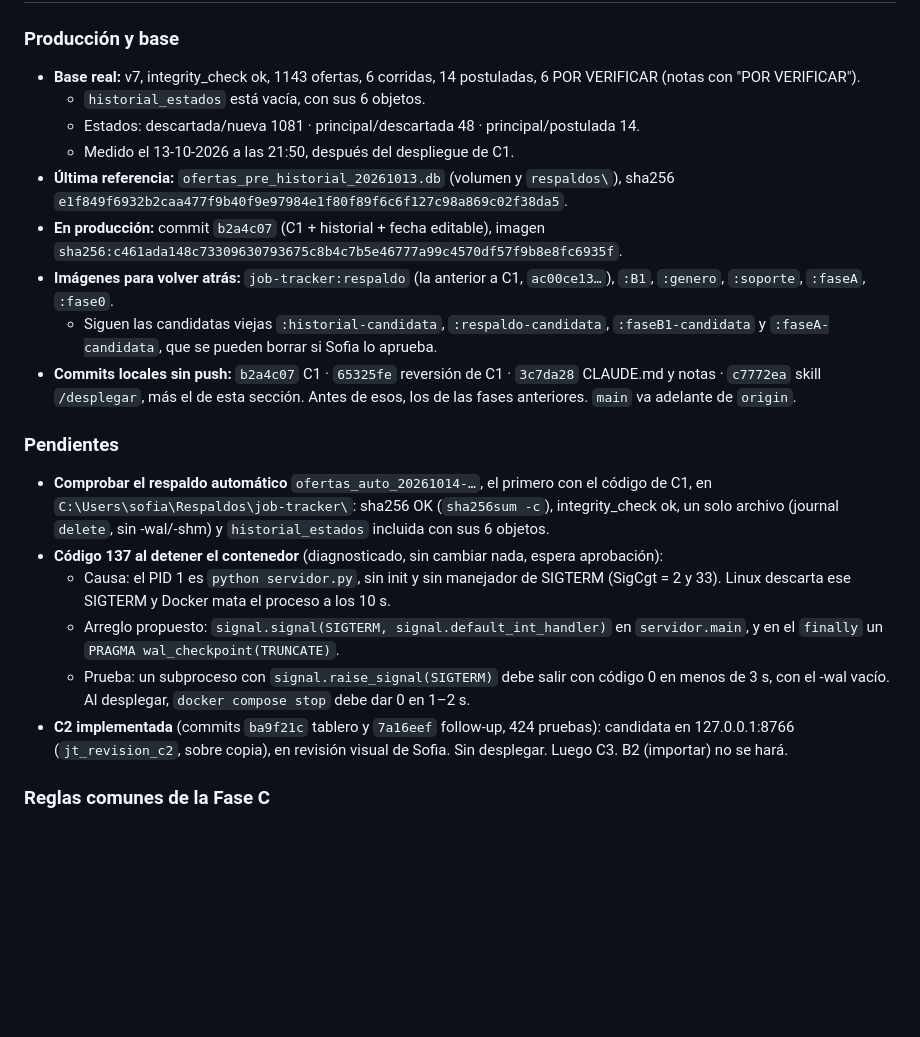
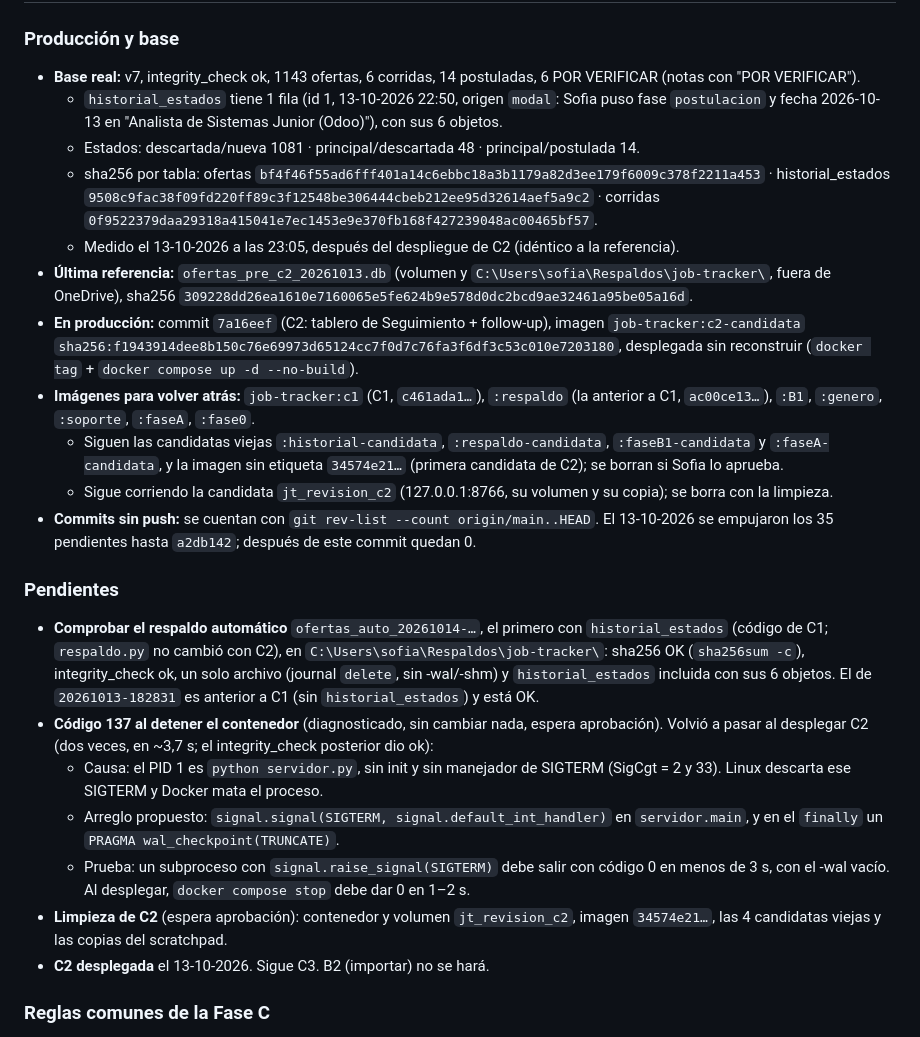
Before and after one commit to Soofiaa/Buscador-de-Empleos, a Markdown page: NOTAS.md, the part around the change. Rendered like a GitHub page; blank space fills up the shorter version.

Commit message:
NOTAS: estado actual tras el despliegue de C2 (imagen f1943914, referencia pre_c2, 0 commits sin push)
Co-Authored-By: Claude Opus 5.5 <noreply@anthropic.com>

```diff
--- a/NOTAS.md
+++ b/NOTAS.md
@@ -5,34 +5,42 @@
 ### Producción y base
 - **Base real:** v7, integrity_check ok, 1143 ofertas, 6 corridas, 14 postuladas, 6 POR VERIFICAR (notas con
   "POR VERIFICAR").
-  - `historial_estados` está vacía, con sus 6 objetos.
+  - `historial_estados` tiene 1 fila (id 1, 13-10-2026 22:50, origen `modal`: Sofia puso fase `postulacion` y fecha
+    2026-10-13 en "Analista de Sistemas Junior (Odoo)"), con sus 6 objetos.
   - Estados: descartada/nueva 1081 · principal/descartada 48 · principal/postulada 14.
-  - Medido el 13-10-2026 a las 21:50, después del despliegue de C1.
-- **Última referencia:** `ofertas_pre_historial_20261013.db` (volumen y `respaldos\`), sha256
-  `e1f849f6932b2caa477f9b40f9e97984e1f80f89f6c6f127c98a869c02f38da5`.
-- **En producción:** commit `b2a4c07` (C1 + historial + fecha editable), imagen
-  `sha256:c461ada148c73309630793675c8b4c7b5e46777a99c4570df57f9b8e8fc6935f`.
-- **Imágenes para volver atrás:** `job-tracker:respaldo` (la anterior a C1, `ac00ce13…`), `:B1`, `:genero`, `:soporte`,
-  `:faseA`, `:fase0`.
+  - sha256 por tabla: ofertas `bf4f46f55ad6fff401a14c6ebbc18a3b1179a82d3ee179f6009c378f2211a453` · historial_estados
+    `9508c9fac38f09fd220ff89c3f12548be306444cbeb212ee95d32614aef5a9c2` · corridas
+    `0f9522379daa29318a415041e7ec1453e9e370fb168f427239048ac00465bf57`.
+  - Medido el 13-10-2026 a las 23:05, después del despliegue de C2 (idéntico a la referencia).
+- **Última referencia:** `ofertas_pre_c2_20261013.db` (volumen y `C:\Users\sofia\Respaldos\job-tracker\`, fuera de
+  OneDrive), sha256 `309228dd26ea1610e7160065e5fe624b9e578d0dc2bcd9ae32461a95be05a16d`.
+- **En producción:** commit `7a16eef` (C2: tablero de Seguimiento + follow-up), imagen `job-tracker:c2-candidata`
+  `sha256:f1943914dee8b150c76e69973d65124cc7f0d7c76fa3f6df3c53c010e7203180`, desplegada sin reconstruir
+  (`docker tag` + `docker compose up -d --no-build`).
+- **Imágenes para volver atrás:** `job-tracker:c1` (C1, `c461ada1…`), `:respaldo` (la anterior a C1, `ac00ce13…`),
+  `:B1`, `:genero`, `:soporte`, `:faseA`, `:fase0`.
   - Siguen las candidatas viejas `:historial-candidata`, `:respaldo-candidata`, `:faseB1-candidata` y
-    `:faseA-candidata`, que se pueden borrar si Sofia lo aprueba.
-- **Commits locales sin push:** `b2a4c07` C1 · `65325fe` reversión de C1 · `3c7da28` CLAUDE.md y notas ·
-  `c7772ea` skill `/desplegar`, más el de esta sección. Antes de esos, los de las fases anteriores. `main` va adelante
-  de `origin`.
+    `:faseA-candidata`, y la imagen sin etiqueta `34574e21…` (primera candidata de C2); se borran si Sofia lo aprueba.
+  - Sigue corriendo la candidata `jt_revision_c2` (127.0.0.1:8766, su volumen y su copia); se borra con la limpieza.
+- **Commits sin push:** se cuentan con `git rev-list --count origin/main..HEAD`. El 13-10-2026 se empujaron los 35
+  pendientes hasta `a2db142`; después de este commit quedan 0.
 
 ### Pendientes
-- **Comprobar el respaldo automático** `ofertas_auto_20261014-…`, el primero con el código de C1, en
-  `C:\Users\sofia\Respaldos\job-tracker\`: sha256 OK (`sha256sum -c`), integrity_check ok, un solo archivo (journal
-  `delete`, sin -wal/-shm) y `historial_estados` incluida con sus 6 objetos.
-- **Código 137 al detener el contenedor** (diagnosticado, sin cambiar nada, espera aprobación):
+- **Comprobar el respaldo automático** `ofertas_auto_20261014-…`, el primero con `historial_estados` (código de C1;
+  `respaldo.py` no cambió con C2), en `C:\Users\sofia\Respaldos\job-tracker\`: sha256 OK (`sha256sum -c`),
+  integrity_check ok, un solo archivo (journal `delete`, sin -wal/-shm) y `historial_estados` incluida con sus 6
+  objetos. El de `20261013-182831` es anterior a C1 (sin `historial_estados`) y está OK.
+- **Código 137 al detener el contenedor** (diagnosticado, sin cambiar nada, espera aprobación). Volvió a pasar al
+  desplegar C2 (dos veces, en ~3,7 s; el integrity_check posterior dio ok):
   - Causa: el PID 1 es `python servidor.py`, sin init y sin manejador de SIGTERM (SigCgt = 2 y 33). Linux descarta
-    ese SIGTERM y Docker mata el proceso a los 10 s.
+    ese SIGTERM y Docker mata el proceso.
   - Arreglo propuesto: `signal.signal(SIGTERM, signal.default_int_handler)` en `servidor.main`, y en el `finally` un
     `PRAGMA wal_checkpoint(TRUNCATE)`.
   - Prueba: un subproceso con `signal.raise_signal(SIGTERM)` debe salir con código 0 en menos de 3 s, con el -wal
     vacío. Al desplegar, `docker compose stop` debe dar 0 en 1–2 s.
-- **C2 implementada** (commits `ba9f21c` tablero y `7a16eef` follow-up, 424 pruebas): candidata en 127.0.0.1:8766
-  (`jt_revision_c2`, sobre copia), en revisión visual de Sofia. Sin desplegar. Luego C3. B2 (importar) no se hará.
+- **Limpieza de C2** (espera aprobación): contenedor y volumen `jt_revision_c2`, imagen `34574e21…`, las 4 candidatas
+  viejas y las copias del scratchpad.
+- **C2 desplegada** el 13-10-2026. Sigue C3. B2 (importar) no se hará.
 
 ### Reglas comunes de la Fase C
 - **Un solo camino de escritura.** Estado y fase van siempre por `/api/marcar` (`pedidoMarcar` en la página), con
```
